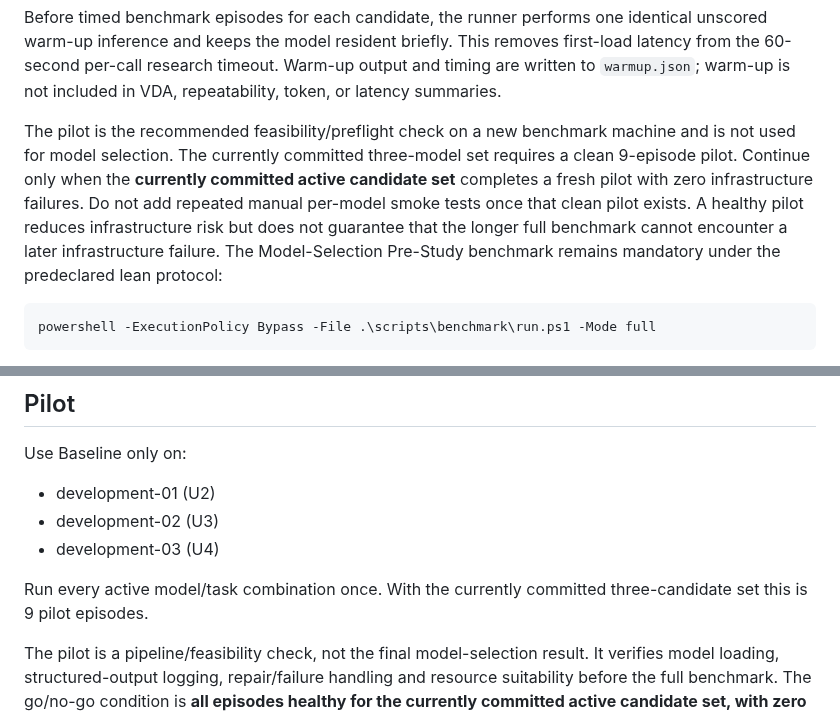
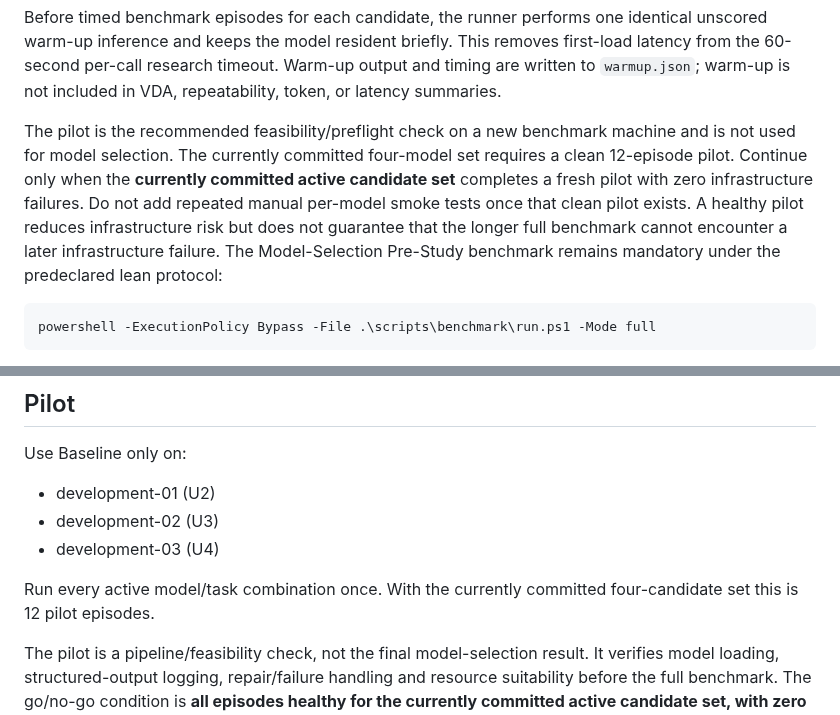
Before and after one commit to WincentCP/cua-constraint-agent, a Markdown page: docs/LLM-BENCHMARK.md, 2 parts joined by grey strips. Rendered like a GitHub page.

````diff
--- a/docs/LLM-BENCHMARK.md
+++ b/docs/LLM-BENCHMARK.md
@@ -48,7 +51,7 @@ The runner rejects Node.js older than 24 and Ollama older than 0.13.3, verifies
 
 Before timed benchmark episodes for each candidate, the runner performs one identical unscored warm-up inference and keeps the model resident briefly. This removes first-load latency from the 60-second per-call research timeout. Warm-up output and timing are written to `warmup.json`; warm-up is not included in VDA, repeatability, token, or latency summaries.
 
-The pilot is the recommended feasibility/preflight check on a new benchmark machine and is not used for model selection. The currently committed three-model set requires a clean 9-episode pilot. Continue only when the **currently committed active candidate set** completes a fresh pilot with zero infrastructure failures. Do not add repeated manual per-model smoke tests once that clean pilot exists. A healthy pilot reduces infrastructure risk but does not guarantee that the longer full benchmark cannot encounter a later infrastructure failure. The Model-Selection Pre-Study benchmark remains mandatory under the predeclared lean protocol:
+The pilot is the recommended feasibility/preflight check on a new benchmark machine and is not used for model selection. The currently committed four-model set requires a clean 12-episode pilot. Continue only when the **currently committed active candidate set** completes a fresh pilot with zero infrastructure failures. Do not add repeated manual per-model smoke tests once that clean pilot exists. A healthy pilot reduces infrastructure risk but does not guarantee that the longer full benchmark cannot encounter a later infrastructure failure. The Model-Selection Pre-Study benchmark remains mandatory under the predeclared lean protocol:
 
 ```powershell
 powershell -ExecutionPolicy Bypass -File .\scripts\benchmark\run.ps1 -Mode full
@@ -64,7 +67,7 @@ Use Baseline only on:
 - development-02 (U3)
 - development-03 (U4)
 
-Run every active model/task combination once. With the currently committed three-candidate set this is 9 pilot episodes.
+Run every active model/task combination once. With the currently committed four-candidate set this is 12 pilot episodes.
 
 The pilot is a pipeline/feasibility check, not the final model-selection result. It verifies model loading, structured-output logging, repair/failure handling and resource suitability before the full benchmark. The go/no-go condition is **all episodes healthy for the currently committed active candidate set, with zero recorded infrastructure failures**. If an infrastructure failure occurs, preserve it and diagnose the environment. Use the reproducible deployment-incompatibility rule above rather than repeatedly retrying indefinitely. Repeatability is assessed in the Model-Selection Pre-Study benchmark, where each of the six predeclared development tasks is repeated three times.
 
````
Also changed, not shown: other parts of docs/LLM-BENCHMARK.md (+7 -4 lines).
